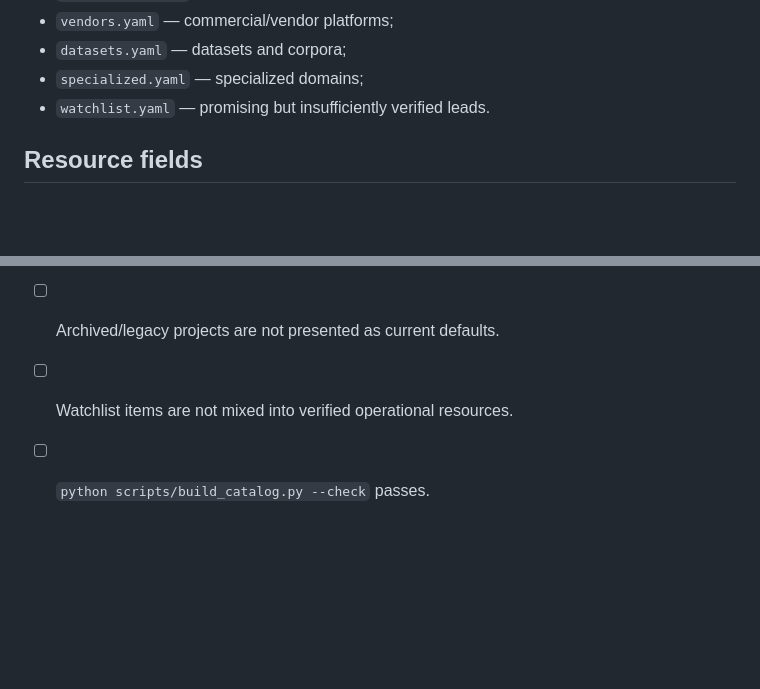
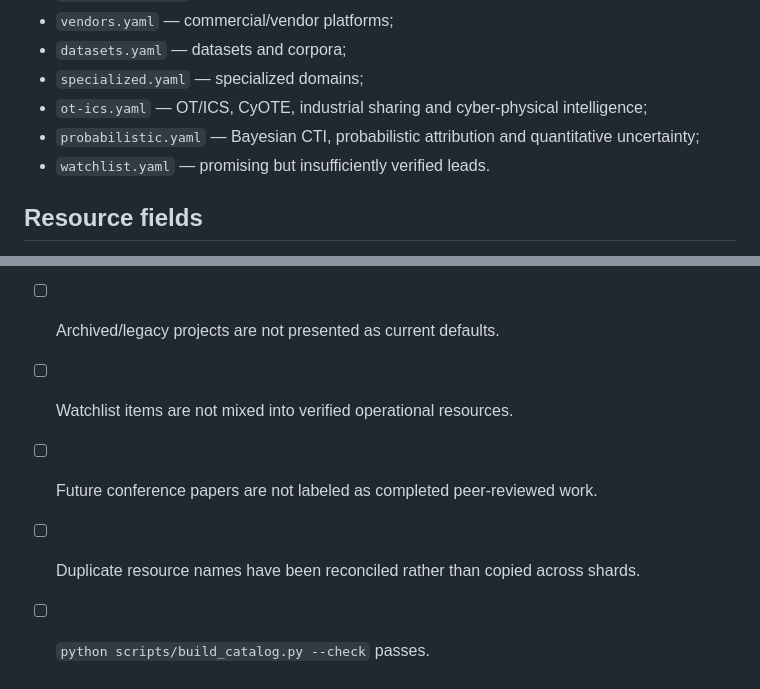
Before and after one commit to Ridd1kulusC0d3r/Cyber_Threat_intelligence-Internals, a Markdown page: CONTRIBUTING.md, 2 parts joined by grey strips. GitHub-like rendering; blank space fills up the shorter version.

Commit message:
docs: extend contribution rules for new CTI tracks

```diff
--- a/CONTRIBUTING.md
+++ b/CONTRIBUTING.md
@@ -16,6 +16,8 @@ Choose the shard that best fits the resource:
 - `vendors.yaml` — commercial/vendor platforms;
 - `datasets.yaml` — datasets and corpora;
 - `specialized.yaml` — specialized domains;
+- `ot-ics.yaml` — OT/ICS, CyOTE, industrial sharing and cyber-physical intelligence;
+- `probabilistic.yaml` — Bayesian CTI, probabilistic attribution and quantitative uncertainty;
 - `watchlist.yaml` — promising but insufficiently verified leads.
 
 ## Resource fields
@@ -138,4 +140,6 @@ python scripts/build_catalog.py
 - [ ] Performance claims are attributed.
 - [ ] Archived/legacy projects are not presented as current defaults.
 - [ ] Watchlist items are not mixed into verified operational resources.
+- [ ] Future conference papers are not labeled as completed peer-reviewed work.
+- [ ] Duplicate resource names have been reconciled rather than copied across shards.
 - [ ] `python scripts/build_catalog.py --check` passes.
```
